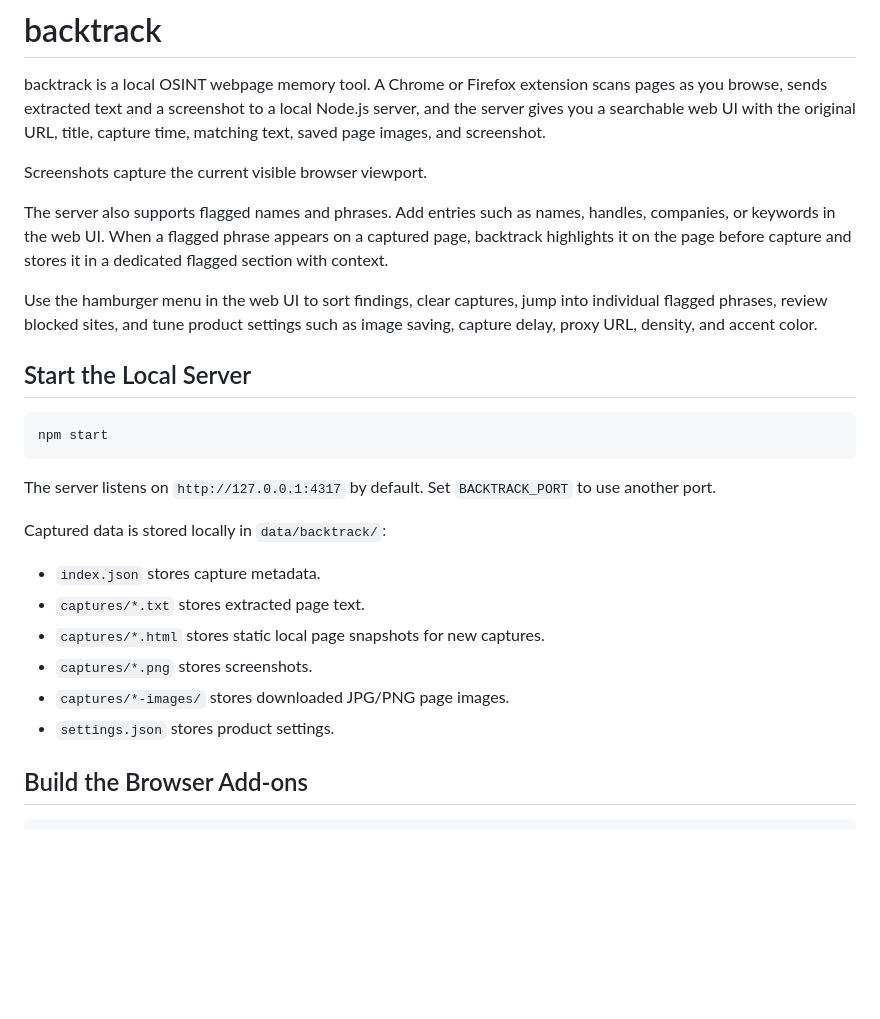
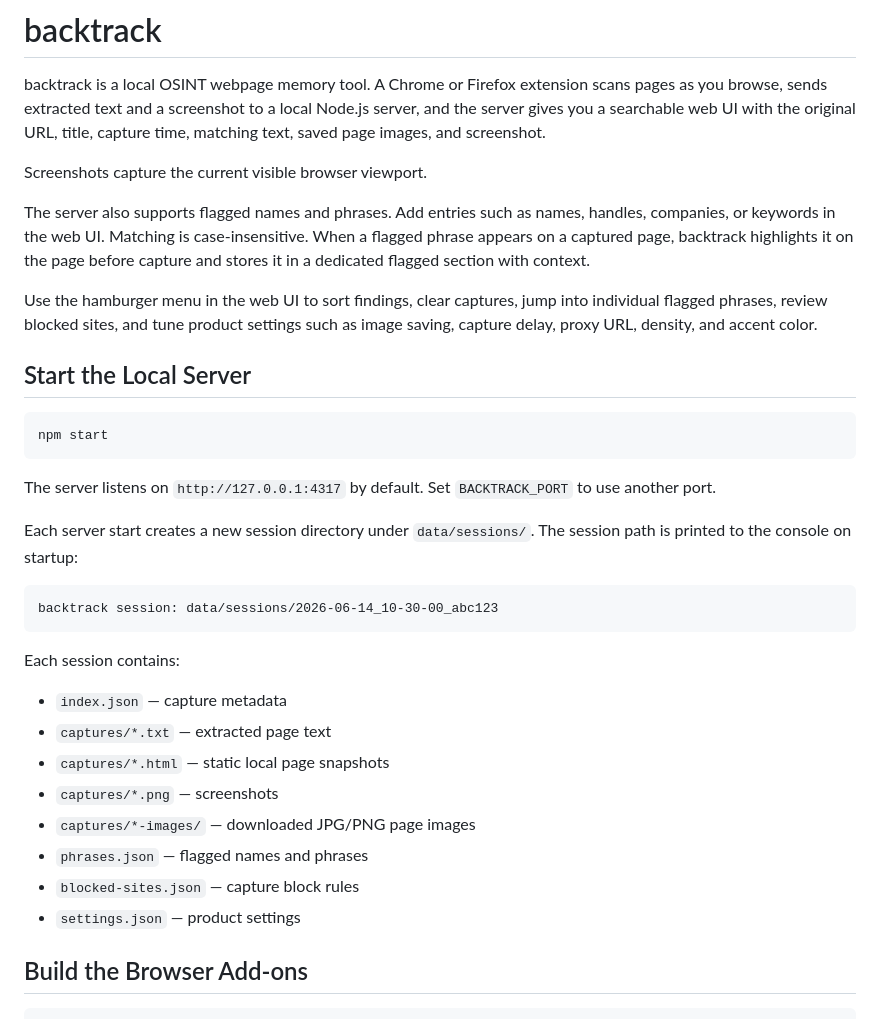
Before and after one commit to 0x4rk0/backtrack, a Markdown page: README.md, the part around one of its changes. Rendered like a GitHub page; blank space fills up the shorter version.

Commit message:
update readme and install

````diff
--- a/README.md
+++ b/README.md
@@ -4,7 +4,7 @@ backtrack is a local OSINT webpage memory tool. A Chrome or Firefox extension sc
 
 Screenshots capture the current visible browser viewport.
 
-The server also supports flagged names and phrases. Add entries such as names, handles, companies, or keywords in the web UI. When a flagged phrase appears on a captured page, backtrack highlights it on the page before capture and stores it in a dedicated flagged section with context.
+The server also supports flagged names and phrases. Add entries such as names, handles, companies, or keywords in the web UI. Matching is case-insensitive. When a flagged phrase appears on a captured page, backtrack highlights it on the page before capture and stores it in a dedicated flagged section with context.
 
 Use the hamburger menu in the web UI to sort findings, clear captures, jump into individual flagged phrases, review blocked sites, and tune product settings such as image saving, capture delay, proxy URL, density, and accent color.
 
@@ -16,14 +16,22 @@ npm start
 
 The server listens on `http://127.0.0.1:4317` by default. Set `BACKTRACK_PORT` to use another port.
 
-Captured data is stored locally in `data/backtrack/`:
+Each server start creates a new session directory under `data/sessions/`. The session path is printed to the console on startup:
 
-- `index.json` stores capture metadata.
-- `captures/*.txt` stores extracted page text.
-- `captures/*.html` stores static local page snapshots for new captures.
-- `captures/*.png` stores screenshots.
-- `captures/*-images/` stores downloaded JPG/PNG page images.
-- `settings.json` stores product settings.
+```
+backtrack session: data/sessions/2026-06-14_10-30-00_abc123
+```
+
+Each session contains:
+
+- `index.json` — capture metadata
+- `captures/*.txt` — extracted page text
+- `captures/*.html` — static local page snapshots
+- `captures/*.png` — screenshots
+- `captures/*-images/` — downloaded JPG/PNG page images
+- `phrases.json` — flagged names and phrases
+- `blocked-sites.json` — capture block rules
+- `settings.json` — product settings
 
 ## Build the Browser Add-ons
 
````
Also changed, not shown: other parts of README.md (+6 -2 lines), INSTALL.md (+17 -17 lines).
